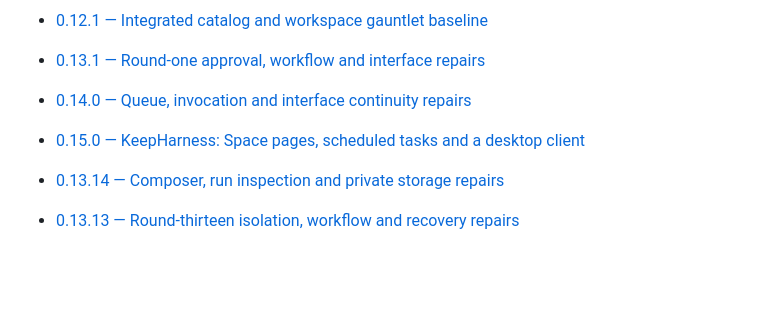
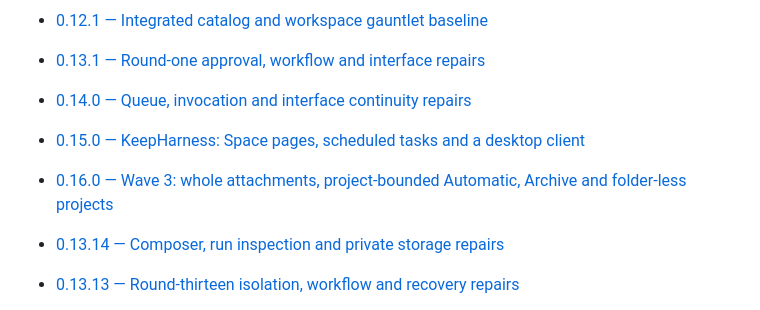
Before and after one commit to sophia-phillipa/keepharness, a Markdown page: dossier/README.md, the part around the change. Drawn GitHub-style; blank space fills up the shorter version.

```diff
--- a/dossier/README.md
+++ b/dossier/README.md
@@ -48,6 +48,7 @@ Each new version must add an English specification under `releases/v<VERSION>.md
 - [0.13.1 — Round-one approval, workflow and interface repairs](releases/v0.13.1.md)
 - [0.14.0 — Queue, invocation and interface continuity repairs](releases/v0.14.0.md)
 - [0.15.0 — KeepHarness: Space pages, scheduled tasks and a desktop client](releases/v0.15.0.md)
+- [0.16.0 — Wave 3: whole attachments, project-bounded Automatic, Archive and folder-less projects](releases/v0.16.0.md)
 - [0.13.14 — Composer, run inspection and private storage repairs](releases/v0.13.14.md)
 - [0.13.13 — Round-thirteen isolation, workflow and recovery repairs](releases/v0.13.13.md)
 - [0.13.12 — Round-twelve workflow, authorization and UI repairs](releases/v0.13.12.md)
```
Also changed, not shown: dossier/releases/v0.16.0.md (added, +83 -0 lines).
